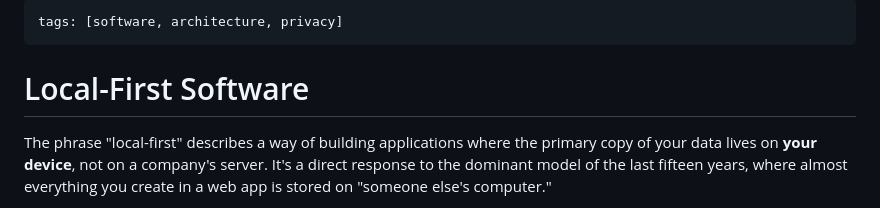
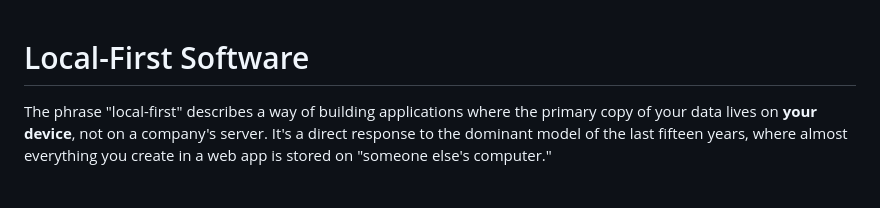
Before and after one commit to john0ogletree/Explained, a Markdown page: topics/local-first-software.md, the part around the change. Drawn GitHub-style.

Commit message:
Remove tags from local-first-software.md
Removed tags section from local-first-software.md

```diff
--- a/topics/local-first-software.md
+++ b/topics/local-first-software.md
@@ -1,7 +1,3 @@
----
-tags: [software, architecture, privacy]
----
-
 # Local-First Software
 
 The phrase "local-first" describes a way of building applications where the primary copy of your data lives on **your device**, not on a company's server. It's a direct response to the dominant model of the last fifteen years, where almost everything you create in a web app is stored on "someone else's computer."
```
